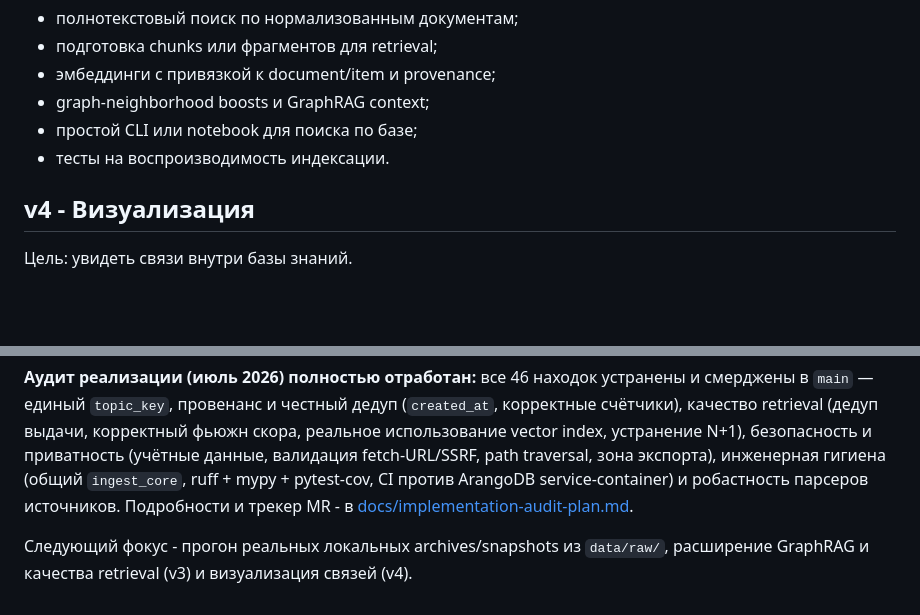
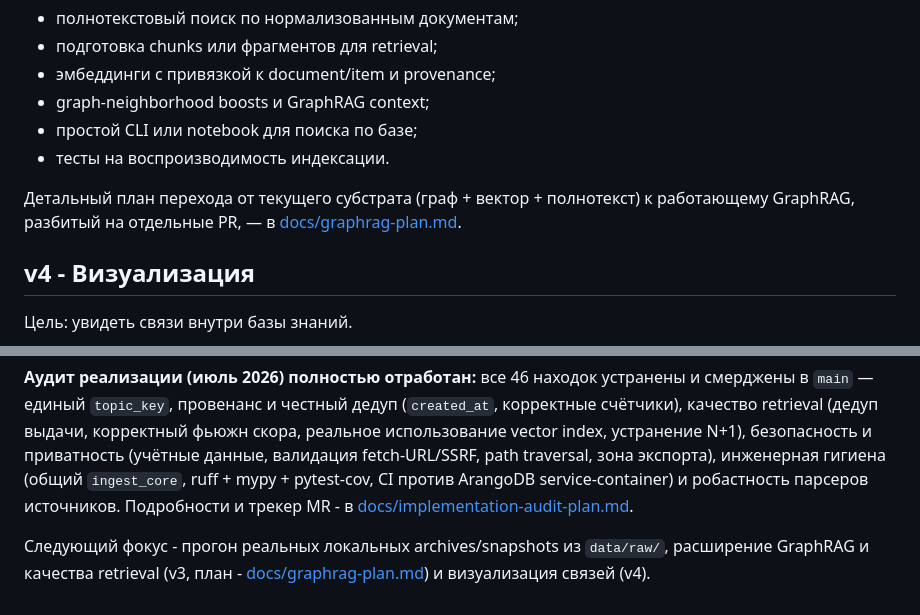
Before and after one commit to polomodov/knowledge-base, a Markdown page: docs/roadmap.md, 2 parts joined by grey strips. Rendered like a GitHub page; blank space fills up the shorter version.

```diff
--- a/docs/roadmap.md
+++ b/docs/roadmap.md
@@ -67,6 +67,8 @@
 - простой CLI или notebook для поиска по базе;
 - тесты на воспроизводимость индексации.
 
+Детальный план перехода от текущего субстрата (граф + вектор + полнотекст) к работающему GraphRAG, разбитый на отдельные PR, — в [docs/graphrag-plan.md](graphrag-plan.md).
+
 ## v4 - Визуализация
 
 Цель: увидеть связи внутри базы знаний.
@@ -92,4 +94,4 @@
 
 **Аудит реализации (июль 2026) полностью отработан:** все 46 находок устранены и смерджены в `main` — единый `topic_key`, провенанс и честный дедуп (`created_at`, корректные счётчики), качество retrieval (дедуп выдачи, корректный фьюжн скора, реальное использование vector index, устранение N+1), безопасность и приватность (учётные данные, валидация fetch-URL/SSRF, path traversal, зона экспорта), инженерная гигиена (общий `ingest_core`, ruff + mypy + pytest-cov, CI против ArangoDB service-container) и робастность парсеров источников. Подробности и трекер MR - в [docs/implementation-audit-plan.md](implementation-audit-plan.md).
 
-Следующий фокус - прогон реальных локальных archives/snapshots из `data/raw/`, расширение GraphRAG и качества retrieval (v3) и визуализация связей (v4).
+Следующий фокус - прогон реальных локальных archives/snapshots из `data/raw/`, расширение GraphRAG и качества retrieval (v3, план - [docs/graphrag-plan.md](graphrag-plan.md)) и визуализация связей (v4).
```
Also changed, not shown: docs/architecture.md (+1 -0 lines), docs/graphrag-plan.md (added, +140 -0 lines).
